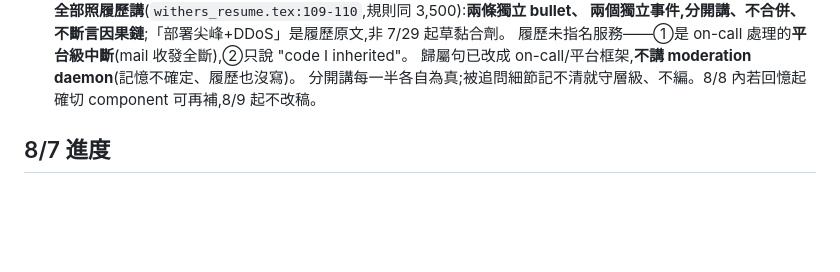
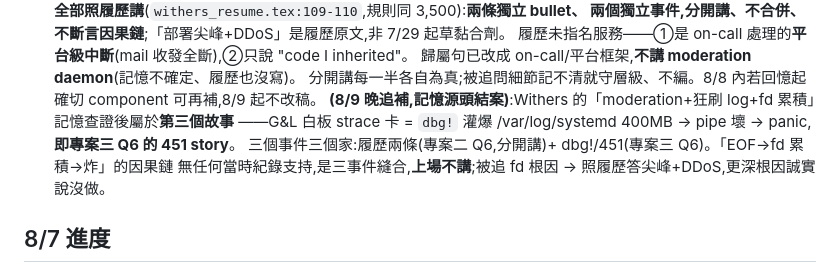
Before and after one commit to Rick9008/rust-low-level-systems-learning, a Markdown page: docs/interviews/deep-dive-notes.md, the part around the change. GitHub-like rendering; blank space fills up the shorter version.

Commit message:
docs: Q6 記憶源頭結案——「moderation+狂刷log」屬 dbg!/451 story(專案三),三事件不縫合
Co-Authored-By: Claude Fable 5 <noreply@anthropic.com>

```diff
--- a/docs/interviews/deep-dive-notes.md
+++ b/docs/interviews/deep-dive-notes.md
@@ -39,6 +39,10 @@ Holdwin 簡報裡的交易對照句(fill/cancel、開盤時間)**全部拿掉**,
    履歷未指名服務——①是 on-call 處理的**平台級中斷**(mail 收發全斷),②只說 "code I inherited"。
    歸屬句已改成 on-call/平台框架,**不講 moderation daemon**(記憶不確定、履歷也沒寫)。
    分開講每一半各自為真;被追問細節記不清就守層級、不編。8/8 內若回憶起確切 component 可再補,8/9 起不改稿。
+   **(8/9 晚追補,記憶源頭結案)**:Withers 的「moderation+狂刷 log+fd 累積」記憶查證後屬於**第三個故事**
+   ——G&L 白板 strace 卡 = `dbg!` 灌爆 /var/log/systemd 400MB → pipe 壞 → panic,**即專案三 Q6 的 451 story**。
+   三個事件三個家:履歷兩條(專案二 Q6,分開講)+ dbg!/451(專案三 Q6)。「EOF→fd 累積→炸」的因果鏈
+   無任何當時紀錄支持,是三事件縫合,**上場不講**;被追 fd 根因 → 照履歷答尖峰+DDoS,更深根因誠實說沒做。
 
 ## 8/7 進度
 
```
